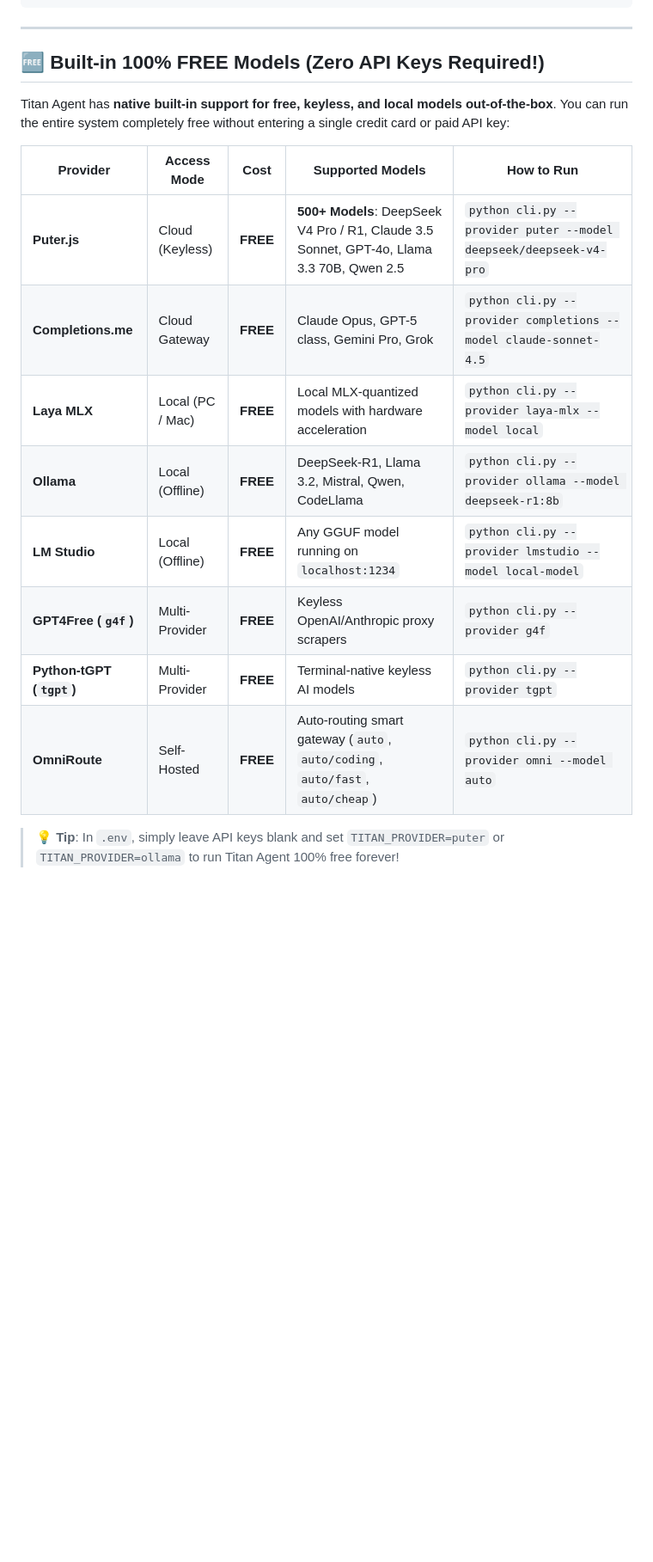
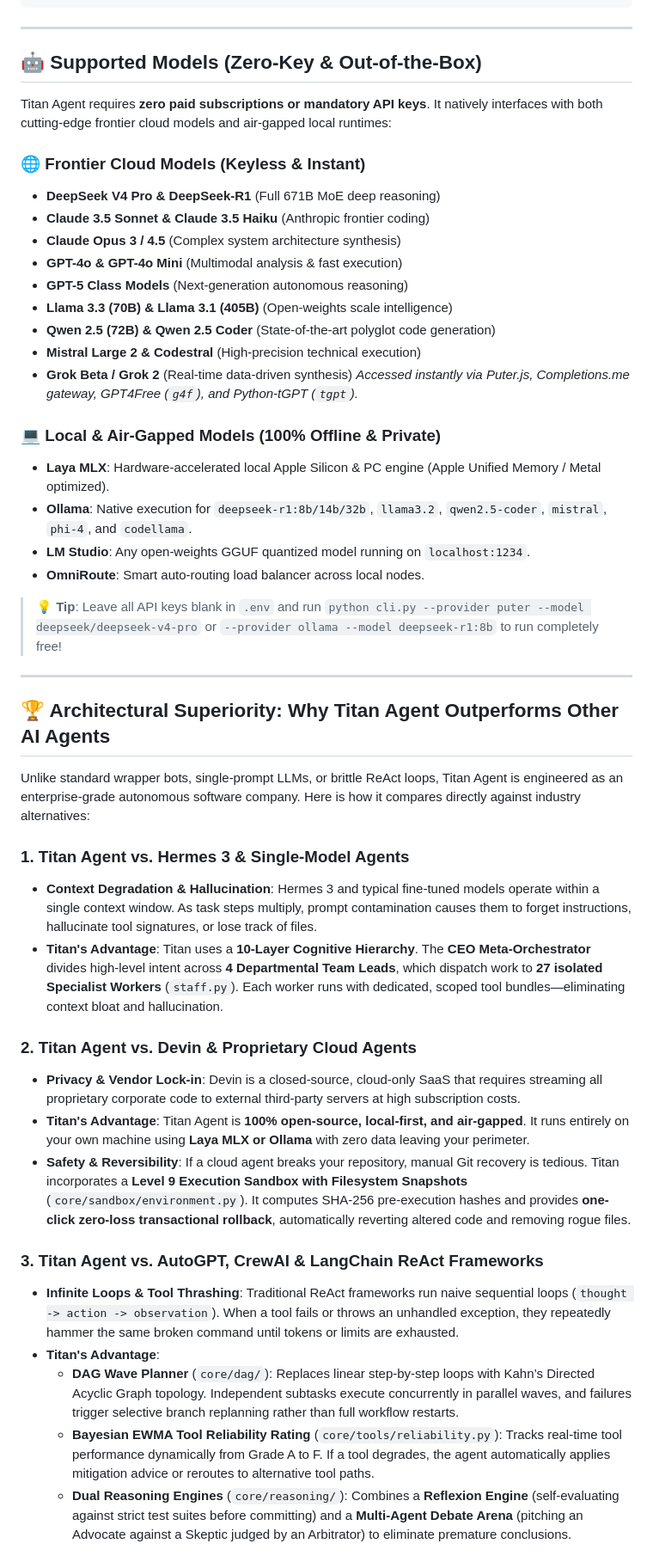
Before and after one commit to kapitan00000978-sketch/Titan-agent-, a Markdown page: README.md, the part around one of its changes. Shown at 86% size. Drawn GitHub-style; blank space fills up the shorter version.

Commit message:
docs: replace model table with clear list and deep superiority comparison over Devin Hermes 3 and AutoGPT

```diff
--- a/README.md
+++ b/README.md
@@ -50,19 +50,49 @@ LEVEL 4 TO 10 — COGNITIVE SUBSYSTEMS & REASONING RUNTIMES
 
 ---
 
-## 🆓 Built-in 100% FREE Models (Zero API Keys Required!)
+## 🤖 Supported Models (Zero-Key & Out-of-the-Box)
 
-Titan Agent has **native built-in support for free, keyless, and local models out-of-the-box**. You can run the entire system completely free without entering a single credit card or paid API key:
+Titan Agent requires **zero paid subscriptions or mandatory API keys**. It natively interfaces with both cutting-edge frontier cloud models and air-gapped local runtimes:
 
-| Provider | Access Mode | Cost | Supported Models | How to Run |
-|---|---|:---:|---|---|
-| **Puter.js** | Cloud (Keyless) | **FREE** | **500+ Models**: DeepSeek V4 Pro / R1, Claude 3.5 Sonnet, GPT-4o, Llama 3.3 70B, Qwen 2.5 | `python cli.py --provider puter --model deepseek/deepseek-v4-pro` |
-| **Completions.me** | Cloud Gateway | **FREE** | Claude Opus, GPT-5 class, Gemini Pro, Grok | `python cli.py --provider completions --model claude-sonnet-4.5` |
-| **Laya MLX** | Local (PC / Mac) | **FREE** | Local MLX-quantized models with hardware acceleration | `python cli.py --provider laya-mlx --model local` |
-| **Ollama** | Local (Offline) | **FREE** | DeepSeek-R1, Llama 3.2, Mistral, Qwen, CodeLlama | `python cli.py --provider ollama --model deepseek-r1:8b` |
-| **LM Studio** | Local (Offline) | **FREE** | Any GGUF model running on `localhost:1234` | `python cli.py --provider lmstudio --model local-model` |
-| **GPT4Free (`g4f`)** | Multi-Provider | **FREE** | Keyless OpenAI/Anthropic proxy scrapers | `python cli.py --provider g4f` |
-| **Python-tGPT (`tgpt`)** | Multi-Provider | **FREE** | Terminal-native keyless AI models | `python cli.py --provider tgpt` |
-| **OmniRoute** | Self-Hosted | **FREE** | Auto-routing smart gateway (`auto`, `auto/coding`, `auto/fast`, `auto/cheap`) | `python cli.py --provider omni --model auto` |
+### 🌐 Frontier Cloud Models (Keyless & Instant)
+- **DeepSeek V4 Pro & DeepSeek-R1** (Full 671B MoE deep reasoning)
+- **Claude 3.5 Sonnet & Claude 3.5 Haiku** (Anthropic frontier coding)
+- **Claude Opus 3 / 4.5** (Complex system architecture synthesis)
+- **GPT-4o & GPT-4o Mini** (Multimodal analysis & fast execution)
+- **GPT-5 Class Models** (Next-generation autonomous reasoning)
+- **Llama 3.3 (70B) & Llama 3.1 (405B)** (Open-weights scale intelligence)
+- **Qwen 2.5 (72B) & Qwen 2.5 Coder** (State-of-the-art polyglot code generation)
+- **Mistral Large 2 & Codestral** (High-precision technical execution)
+- **Grok Beta / Grok 2** (Real-time data-driven synthesis)
+*Accessed instantly via Puter.js, Completions.me gateway, GPT4Free (`g4f`), and Python-tGPT (`tgpt`).*
 
-> 💡 **Tip**: In `.env`, simply leave API keys blank and set `TITAN_PROVIDER=puter` or `TITAN_PROVIDER=ollama` to run Titan Agent 100% free forever!
+### 💻 Local & Air-Gapped Models (100% Offline & Private)
+- **Laya MLX**: Hardware-accelerated local Apple Silicon & PC engine (Apple Unified Memory / Metal optimized).
+- **Ollama**: Native execution for `deepseek-r1:8b/14b/32b`, `llama3.2`, `qwen2.5-coder`, `mistral`, `phi-4`, and `codellama`.
+- **LM Studio**: Any open-weights GGUF quantized model running on `localhost:1234`.
+- **OmniRoute**: Smart auto-routing load balancer across local nodes.
+
+> 💡 **Tip**: Leave all API keys blank in `.env` and run `python cli.py --provider puter --model deepseek/deepseek-v4-pro` or `--provider ollama --model deepseek-r1:8b` to run completely free!
+
+---
+
+## 🏆 Architectural Superiority: Why Titan Agent Outperforms Other AI Agents
+
+Unlike standard wrapper bots, single-prompt LLMs, or brittle ReAct loops, Titan Agent is engineered as an enterprise-grade autonomous software company. Here is how it compares directly against industry alternatives:
+
+### 1. Titan Agent vs. Hermes 3 & Single-Model Agents
+- **Context Degradation & Hallucination**: Hermes 3 and typical fine-tuned models operate within a single context window. As task steps multiply, prompt contamination causes them to forget instructions, hallucinate tool signatures, or lose track of files.
+- **Titan's Advantage**: Titan uses a **10-Layer Cognitive Hierarchy**. The **CEO Meta-Orchestrator** divides high-level intent across **4 Departmental Team Leads**, which dispatch work to **27 isolated Specialist Workers** (`staff.py`). Each worker runs with dedicated, scoped tool bundles—eliminating context bloat and hallucination.
+
+### 2. Titan Agent vs. Devin & Proprietary Cloud Agents
+- **Privacy & Vendor Lock-in**: Devin is a closed-source, cloud-only SaaS that requires streaming all proprietary corporate code to external third-party servers at high subscription costs.
+- **Titan's Advantage**: Titan Agent is **100% open-source, local-first, and air-gapped**. It runs entirely on your own machine using **Laya MLX or Ollama** with zero data leaving your perimeter.
+- **Safety & Reversibility**: If a cloud agent breaks your repository, manual Git recovery is tedious. Titan incorporates a **Level 9 Execution Sandbox with Filesystem Snapshots** (`core/sandbox/environment.py`). It computes SHA-256 pre-execution hashes and provides **one-click zero-loss transactional rollback**, automatically reverting altered code and removing rogue files.
+
+### 3. Titan Agent vs. AutoGPT, CrewAI & LangChain ReAct Frameworks
+- **Infinite Loops & Tool Thrashing**: Traditional ReAct frameworks run naive sequential loops (`thought -> action -> observation`). When a tool fails or throws an unhandled exception, they repeatedly hammer the same broken command until tokens or limits are exhausted.
+- **Titan's Advantage**:
+  - **DAG Wave Planner** (`core/dag/`): Replaces linear step-by-step loops with Kahn’s Directed Acyclic Graph topology. Independent subtasks execute concurrently in parallel waves, and failures trigger selective branch replanning rather than full workflow restarts.
+  - **Bayesian EWMA Tool Reliability Rating** (`core/tools/reliability.py`): Tracks real-time tool performance dynamically from Grade A to F. If a tool degrades, the agent automatically applies mitigation advice or reroutes to alternative tool paths.
+  - **Dual Reasoning Engines** (`core/reasoning/`): Combines a **Reflexion Engine** (self-evaluating against strict test suites before committing) and a **Multi-Agent Debate Arena** (pitching an Advocate against a Skeptic judged by an Arbitrator) to eliminate premature conclusions.
+
```
Also changed, not shown: other parts of README.md (+5 -0 lines).
